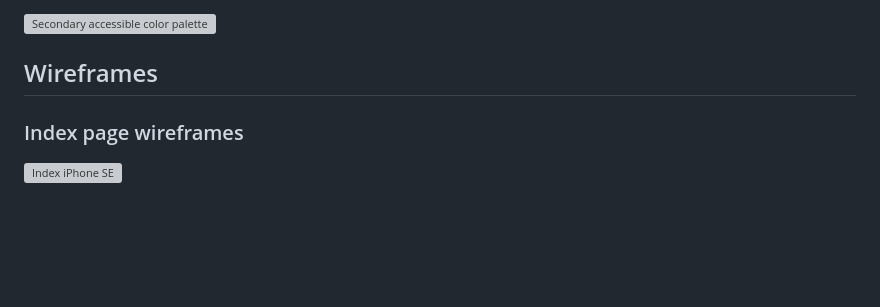
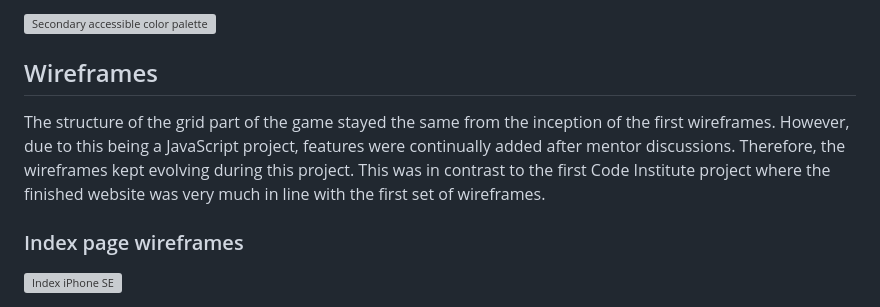
Before and after one commit to KSDunne/yoga_flip, a Markdown page: README.md, the part around the change. Drawn GitHub-style; blank space fills up the shorter version; grey boxes are pictures that could not be loaded.

Commit message:
Update wireframes section of the README

```diff
--- a/README.md
+++ b/README.md
@@ -229,6 +229,8 @@ The pink color on the palette below was also used as inspiration when picking th
 
 ## Wireframes
 
+The structure of the grid part of the game stayed the same from the inception of the first wireframes. However, due to this being a JavaScript project, features were continually added after mentor discussions. Therefore, the wireframes kept evolving during this project. This was in contrast to the first Code Institute project where the finished website was very much in line with the first set of wireframes.
+
 ### Index page wireframes
 
 ![Index iPhone SE](docs/wireframes/iphone_index.png)
```
